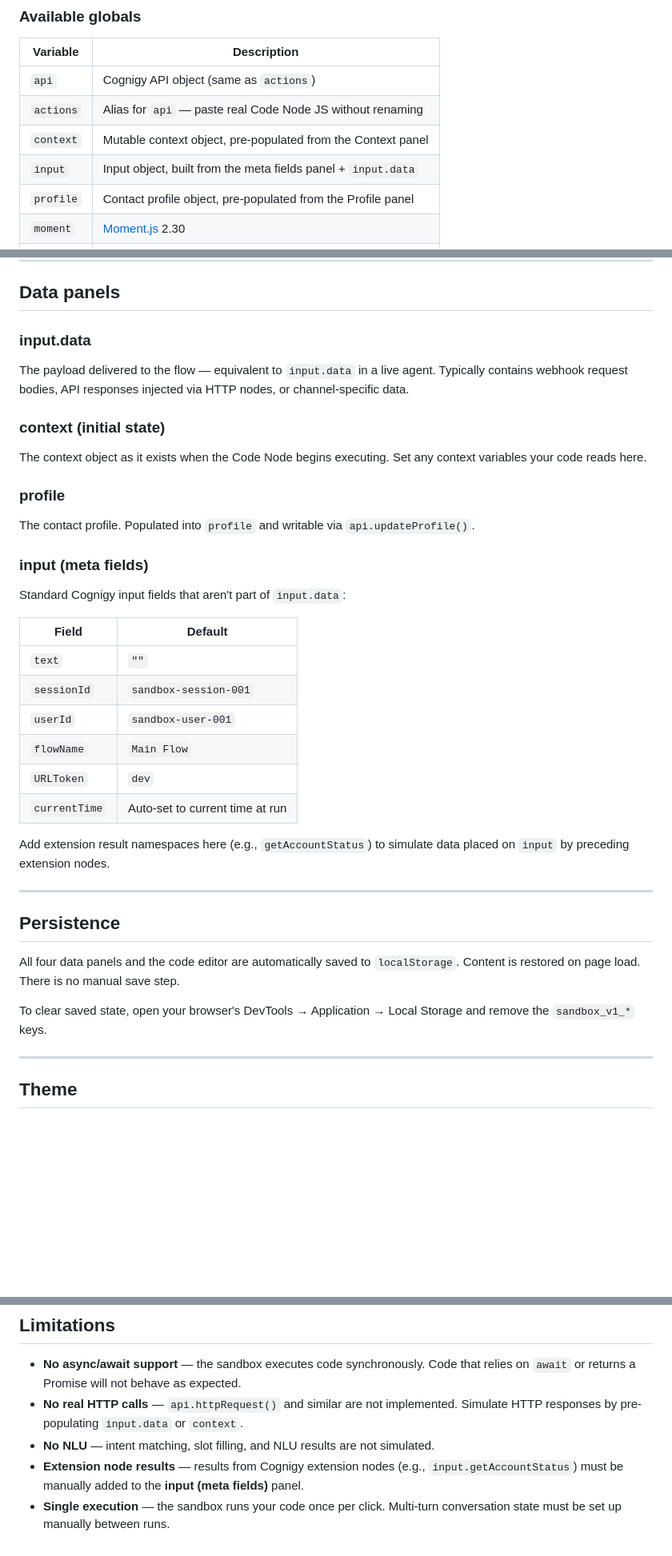
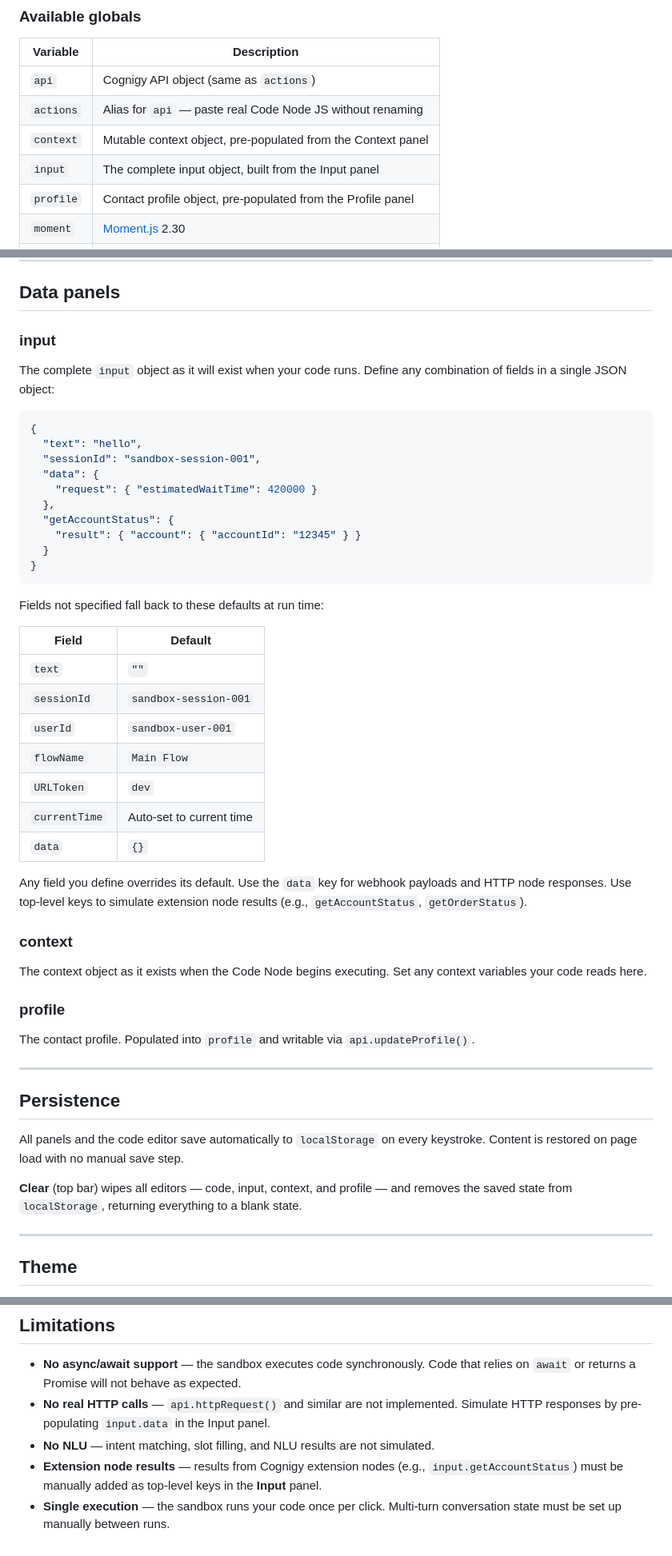
Before and after one commit to danieltucker/CognigyCodeSandbox, a Markdown page: README.md, 3 parts joined by grey strips. Shown at 80% size. Drawn GitHub-style; blank space fills up the shorter version.

````diff
--- a/README.md
+++ b/README.md
@@ -44,7 +44,7 @@ Click **Run** or press `⌘ Enter` (Mac) / `Ctrl Enter` (Windows/Linux).
 | `api` | Cognigy API object (same as `actions`) |
 | `actions` | Alias for `api` — paste real Code Node JS without renaming |
 | `context` | Mutable context object, pre-populated from the Context panel |
-| `input` | Input object, built from the meta fields panel + `input.data` |
+| `input` | The complete input object, built from the Input panel |
 | `profile` | Contact profile object, pre-populated from the Profile panel |
 | `moment` | [Moment.js](https://momentjs.com/) 2.30 |
 | `_` | [Lodash](https://lodash.com/) 4.17 |
@@ -95,17 +95,24 @@ After auto-adding, edit the placeholder values in the data panels before running
 
 ## Data panels
 
-### input.data
-The payload delivered to the flow — equivalent to `input.data` in a live agent. Typically contains webhook request bodies, API responses injected via HTTP nodes, or channel-specific data.
+### input
 
-### context (initial state)
-The context object as it exists when the Code Node begins executing. Set any context variables your code reads here.
+The complete `input` object as it will exist when your code runs. Define any combination of fields in a single JSON object:
 
-### profile
-The contact profile. Populated into `profile` and writable via `api.updateProfile()`.
+```json
+{
+  "text": "hello",
+  "sessionId": "sandbox-session-001",
+  "data": {
+    "request": { "estimatedWaitTime": 420000 }
+  },
+  "getAccountStatus": {
+    "result": { "account": { "accountId": "12345" } }
+  }
+}
+```
 
-### input (meta fields)
-Standard Cognigy input fields that aren't part of `input.data`:
+Fields not specified fall back to these defaults at run time:
 
 | Field | Default |
 |---|---|
@@ -114,17 +121,26 @@ Standard Cognigy input fields that aren't part of `input.data`:
 | `userId` | `sandbox-user-001` |
 | `flowName` | `Main Flow` |
 | `URLToken` | `dev` |
-| `currentTime` | Auto-set to current time at run |
+| `currentTime` | Auto-set to current time |
+| `data` | `{}` |
 
-Add extension result namespaces here (e.g., `getAccountStatus`) to simulate data placed on `input` by preceding extension nodes.
+Any field you define overrides its default. Use the `data` key for webhook payloads and HTTP node responses. Use top-level keys to simulate extension node results (e.g., `getAccountStatus`, `getOrderStatus`).
+
+### context
+
+The context object as it exists when the Code Node begins executing. Set any context variables your code reads here.
+
+### profile
+
+The contact profile. Populated into `profile` and writable via `api.updateProfile()`.
 
 ---
 
 ## Persistence
 
-All four data panels and the code editor are automatically saved to `localStorage`. Content is restored on page load. There is no manual save step.
+All panels and the code editor save automatically to `localStorage` on every keystroke. Content is restored on page load with no manual save step.
 
-To clear saved state, open your browser's DevTools → Application → Local Storage and remove the `sandbox_v1_*` keys.
+**Clear** (top bar) wipes all editors — code, input, context, and profile — and removes the saved state from `localStorage`, returning everything to a blank state.
 
 ---
 
@@ -146,7 +162,7 @@ Click the **Night / Day** toggle in the top bar to switch between dark and light
 ## Limitations
 
 - **No async/await support** — the sandbox executes code synchronously. Code that relies on `await` or returns a Promise will not behave as expected.
-- **No real HTTP calls** — `api.httpRequest()` and similar are not implemented. Simulate HTTP responses by pre-populating `input.data` or `context`.
+- **No real HTTP calls** — `api.httpRequest()` and similar are not implemented. Simulate HTTP responses by pre-populating `input.data` in the Input panel.
 - **No NLU** — intent matching, slot filling, and NLU results are not simulated.
-- **Extension node results** — results from Cognigy extension nodes (e.g., `input.getAccountStatus`) must be manually added to the **input (meta fields)** panel.
+- **Extension node results** — results from Cognigy extension nodes (e.g., `input.getAccountStatus`) must be manually added as top-level keys in the **Input** panel.
 - **Single execution** — the sandbox runs your code once per click. Multi-turn conversation state must be set up manually between runs.
````
Also changed, not shown: other parts of README.md (+3 -3 lines).
